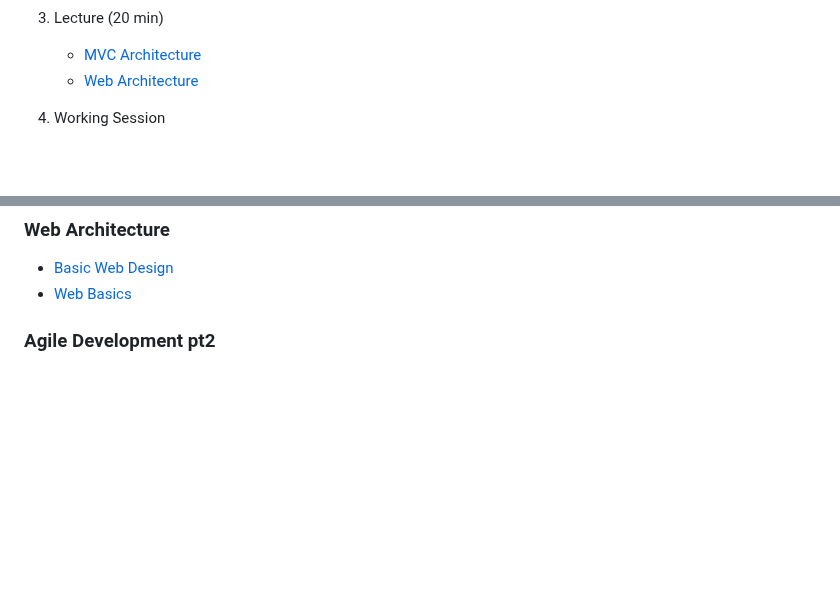
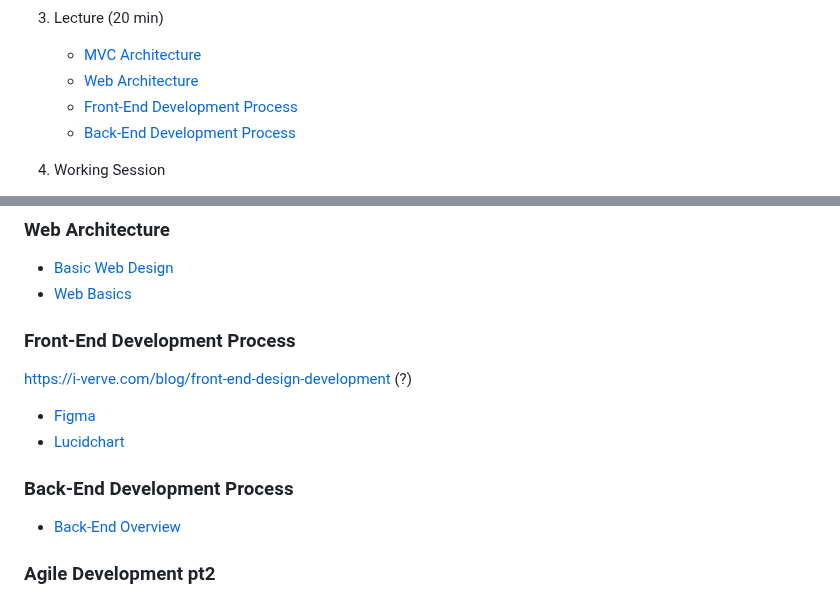
Before and after one commit to coreyyangsmith/Summer-Project-2023, a Markdown page: Meeting-Minutes/1 - Kickoff.md, 2 parts joined by grey strips. GitHub-like rendering; blank space fills up the shorter version.

```diff
--- a/Meeting-Minutes/1 - Kickoff.md
+++ b/Meeting-Minutes/1 - Kickoff.md
@@ -19,6 +19,8 @@ _Git Branching, MVC Architecture & Basic Web Architecture_
   3. Lecture (20 min)
      * [MVC Architecture](#mvcmvt-architecture)
      * [Web Architecture](#web-architecture)
+     * [Front-End Development Process]()
+     * [Back-End Development Process]()
 
   4. Working Session
      * Brainstorm MVP
@@ -59,6 +61,14 @@ _Git Branching, MVC Architecture & Basic Web Architecture_
 ### Web Architecture
 * [Basic Web Design](https://www.edrawsoft.com/website-system-design.html)
 * [Web Basics](https://developer.mozilla.org/en-US/docs/Learn/Getting_started_with_the_web/How_the_Web_works)
+
+### Front-End Development Process
+https://i-verve.com/blog/front-end-design-development (?)
+* [Figma](https://www.figma.com)
+* [Lucidchart](https://www.lucidchart.com/pages/)
+
+### Back-End Development Process
+* [Back-End Overview](https://ddi-dev.com/blog/programming/backend-development-key-languages-technologies-features-in-2020/)
 
 ### Agile Development pt2
 * [User Stories](https://www.atlassian.com/agile/project-management/user-stories)
```
